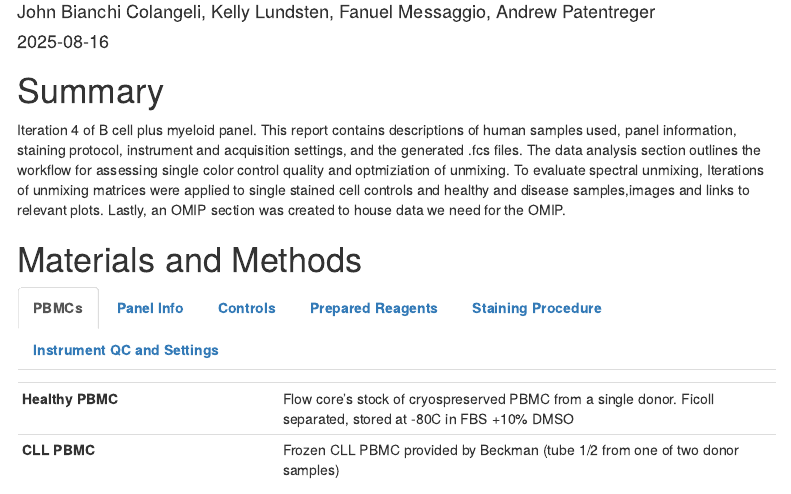
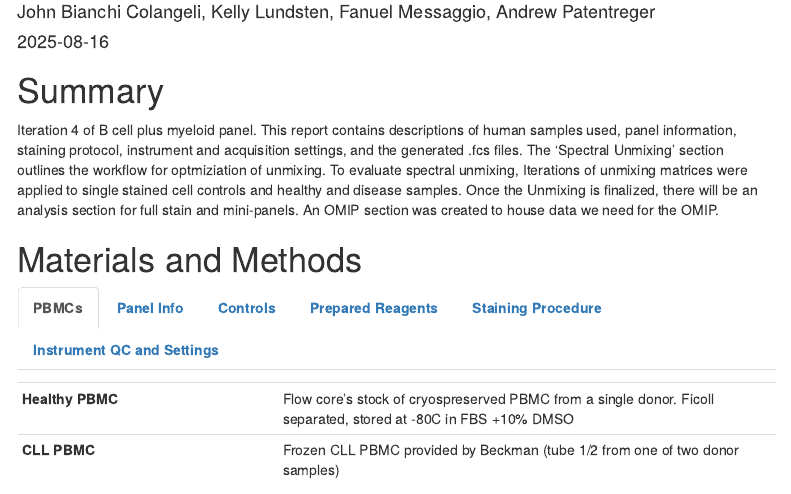
Before and after one commit to jbianchi1942/Broad_MOSAIC, an R Markdown document (index.Rmd): the page in a window 1100 px wide, from 70 px down. The pictures show the output file index.html that the author committed with the source, opened offline; menus at the side of the page are left out.

Commit message:
update site

```diff
--- a/index.Rmd
+++ b/index.Rmd
@@ -22,7 +22,7 @@ output:
 
 # Summary
 
-Iteration 4 of B cell plus myeloid panel. This report contains descriptions of human samples used, panel information, staining protocol, instrument and acquisition settings, and the generated .fcs files. The data analysis section outlines the workflow for assessing single color control quality and optmiziation of unmixing. To evaluate spectral unmixing, Iterations of unmixing matrices were applied to single stained cell controls and healthy and disease samples,images and links to relevant plots. Lastly, an OMIP section was created to house data we need for the OMIP.
+Iteration 4 of B cell plus myeloid panel. This report contains descriptions of human samples used, panel information, staining protocol, instrument and acquisition settings, and the generated .fcs files. The 'Spectral Unmixing' section outlines the workflow for optmiziation of unmixing. To evaluate spectral unmixing, Iterations of unmixing matrices were applied to single stained cell controls and healthy and disease samples. Once the Unmixing is finalized, there will be an analysis section for full stain and mini-panels. An OMIP section was created to house data we need for the OMIP.
 
 # Materials and Methods {.tabset}
 
```
Also changed, not shown: index.html.
